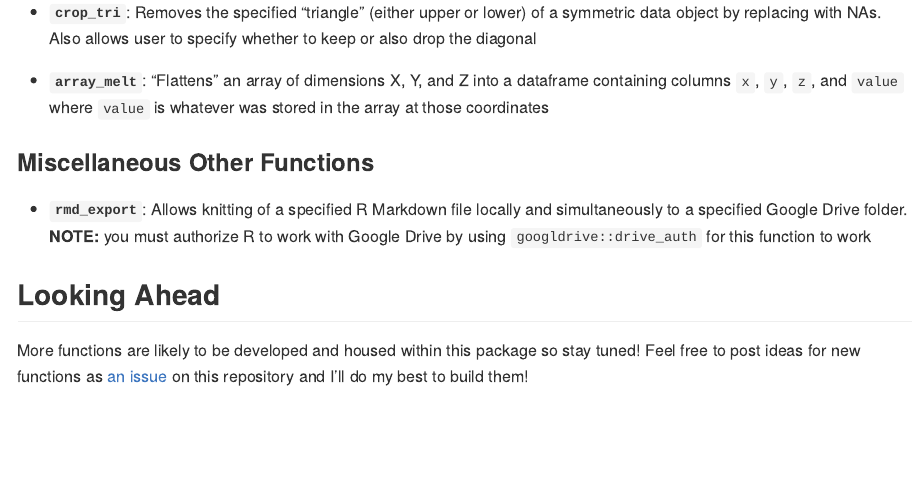
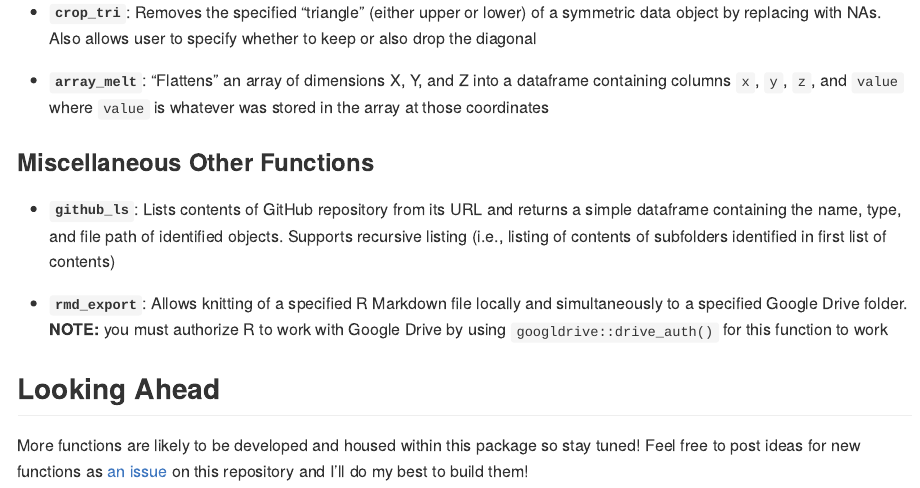
Before and after one commit to njlyon0/supportR, an R Markdown document (README.Rmd): the page in a window 1100 px wide, from 1390 px down. The pictures show the output file README.md that the author committed with the source, drawn offline in the style of GitHub; badge pictures from the web are left out.

Commit message:
Adding `github_ls` to `README`

```diff
--- a/README.Rmd
+++ b/README.Rmd
@@ -66,7 +66,9 @@ devtools::install_github("njlyon0/supportR")
 
 ### Miscellaneous Other Functions
 
-- **`rmd_export`**: Allows knitting of a specified R Markdown file locally and simultaneously to a specified Google Drive folder. **NOTE:** you must authorize R to work with Google Drive by using `googldrive::drive_auth` for this function to work
+- **`github_ls`**: Lists contents of GitHub repository from its URL and returns a simple dataframe containing the name, type, and file path of identified objects. Supports recursive listing (i.e., listing of contents of subfolders identified in first list of contents)
+
+- **`rmd_export`**: Allows knitting of a specified R Markdown file locally and simultaneously to a specified Google Drive folder. **NOTE:** you must authorize R to work with Google Drive by using `googldrive::drive_auth()` for this function to work
 
 ## Looking Ahead
 
```
Also changed, not shown: README.md.
